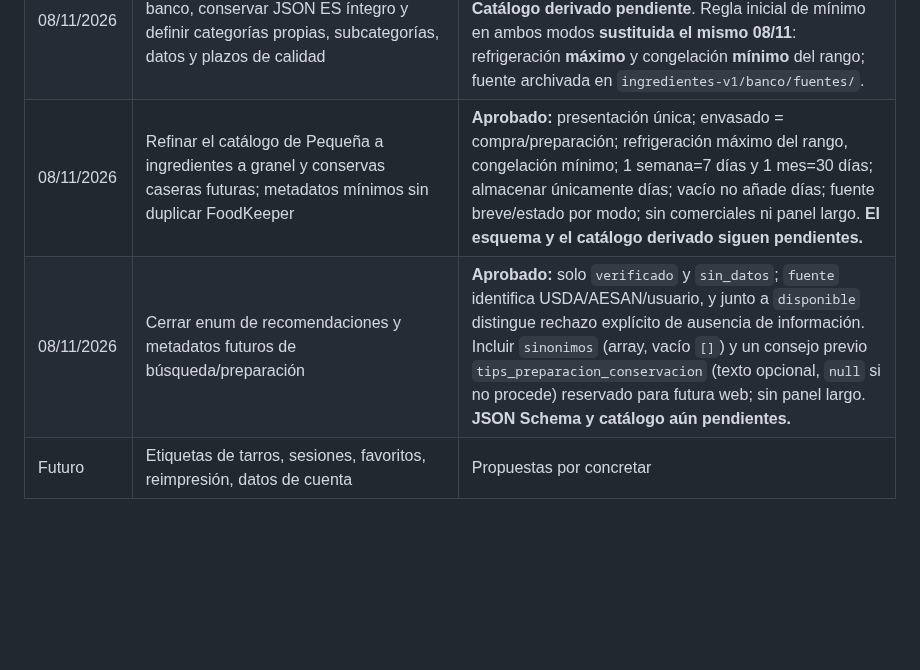
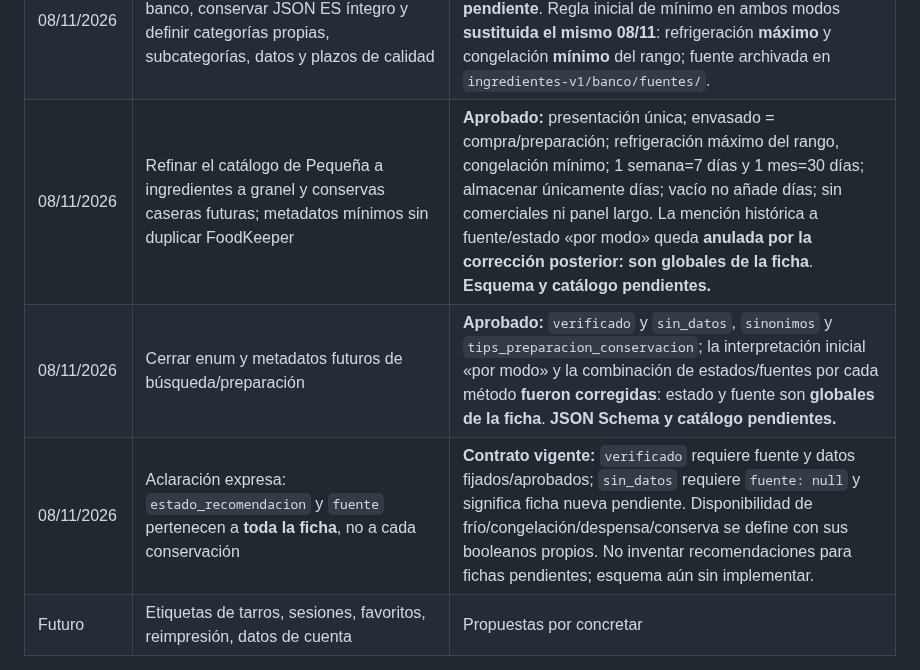
Before and after one commit to MiruRecetas/MiruRecetas-ct230b-ble-lab, a Markdown page: ingredientes-v1/MIS-ETIQUETAS-VISION-Y-HOJA-DE-RUTA.md, the part around one of its changes. GitHub-like rendering; blank space fills up the shorter version.

```diff
--- a/ingredientes-v1/MIS-ETIQUETAS-VISION-Y-HOJA-DE-RUTA.md
+++ b/ingredientes-v1/MIS-ETIQUETAS-VISION-Y-HOJA-DE-RUTA.md
@@ -292,8 +292,9 @@ Para todo cambio:
 | 08/11/2026 | Aprobar opción D para banco JSON solo en Pequeña, con chips libre/banco, panel inferior vertical o lateral horizontal, filtros y «Aplicar a etiqueta» | **Aprobado diseño y comportamiento**, sin implementar: explorar ≠ aplicar, conservar dos formularios, editar precargados, modal independiente de los pasos; catálogo y fuentes pendientes. |
 | 08/11/2026 | Fecha de consumo preferente dependiente de fecha de envasado y nota informativa (texto original «Tiempo recomendado: XX meses») | **Decisión histórica, actualizada el mismo 08/11:** el catálogo y la nota emplearán únicamente **días**; recálculo hasta edición manual, restablecimiento explícito y nota sin imprimir. |
 | 08/11/2026 | Establecer FoodKeeper como origen del banco, conservar JSON ES íntegro y definir categorías propias, subcategorías, datos y plazos de calidad | **Fuente recibida y preservada sin alterar** (662 productos, 25 grupos, 14 categorías principales). **Catálogo derivado pendiente**. Regla inicial de mínimo en ambos modos **sustituida el mismo 08/11**: refrigeración **máximo** y congelación **mínimo** del rango; fuente archivada en `ingredientes-v1/banco/fuentes/`. |
-| 08/11/2026 | Refinar el catálogo de Pequeña a ingredientes a granel y conservas caseras futuras; metadatos mínimos sin duplicar FoodKeeper | **Aprobado:** presentación única; envasado = compra/preparación; refrigeración máximo del rango, congelación mínimo; 1 semana=7 días y 1 mes=30 días; almacenar únicamente días; vacío no añade días; fuente breve/estado por modo; sin comerciales ni panel largo. **El esquema y el catálogo derivado siguen pendientes.** |
-| 08/11/2026 | Cerrar enum de recomendaciones y metadatos futuros de búsqueda/preparación | **Aprobado:** solo `verificado` y `sin_datos`; `fuente` identifica USDA/AESAN/usuario, y junto a `disponible` distingue rechazo explícito de ausencia de información. Incluir `sinonimos` (array, vacío `[]`) y un consejo previo `tips_preparacion_conservacion` (texto opcional, `null` si no procede) reservado para futura web; sin panel largo. **JSON Schema y catálogo aún pendientes.** |
+| 08/11/2026 | Refinar el catálogo de Pequeña a ingredientes a granel y conservas caseras futuras; metadatos mínimos sin duplicar FoodKeeper | **Aprobado:** presentación única; envasado = compra/preparación; refrigeración máximo del rango, congelación mínimo; 1 semana=7 días y 1 mes=30 días; almacenar únicamente días; vacío no añade días; sin comerciales ni panel largo. La mención histórica a fuente/estado «por modo» queda **anulada por la corrección posterior: son globales de la ficha**. **Esquema y catálogo pendientes.** |
+| 08/11/2026 | Cerrar enum y metadatos futuros de búsqueda/preparación | **Aprobado:** `verificado` y `sin_datos`, `sinonimos` y `tips_preparacion_conservacion`; la interpretación inicial «por modo» y la combinación de estados/fuentes por cada método **fueron corregidas**: estado y fuente son **globales de la ficha**. **JSON Schema y catálogo pendientes.** |
+| 08/11/2026 | Aclaración expresa: `estado_recomendacion` y `fuente` pertenecen a **toda la ficha**, no a cada conservación | **Contrato vigente:** `verificado` requiere fuente y datos fijados/aprobados; `sin_datos` requiere `fuente: null` y significa ficha nueva pendiente. Disponibilidad de frío/congelación/despensa/conserva se define con sus booleanos propios. No inventar recomendaciones para fichas pendientes; esquema aún sin implementar. |
 | Futuro | Etiquetas de tarros, sesiones, favoritos, reimpresión, datos de cuenta | Propuestas por concretar |
 
 **Este documento debe actualizarse en la misma PR que cambie el alcance o acepte nuevas decisiones; no esperar a recordar el contexto conversacional.**
```
Also changed, not shown: other parts of ingredientes-v1/MIS-ETIQUETAS-VISION-Y-HOJA-DE-RUTA.md (+12 -12 lines).
